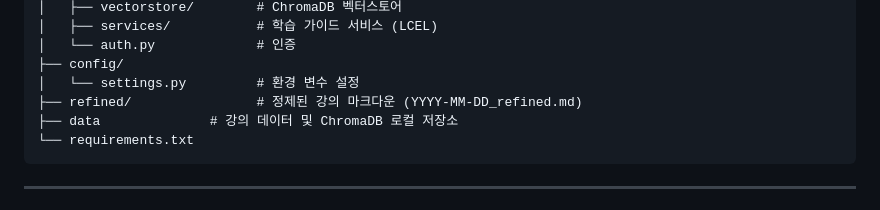
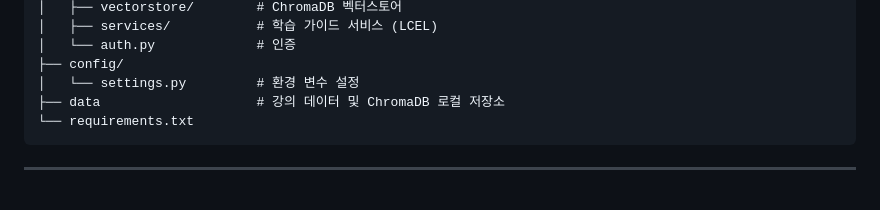
Before and after one commit to LearnCraftOrg/LearnCraft, a Markdown page: README.md, the part around the change. Drawn GitHub-style.

````diff
--- a/README.md
+++ b/README.md
@@ -65,8 +65,7 @@ LearnCraft/
 │   └── auth.py             # 인증
 ├── config/
 │   └── settings.py         # 환경 변수 설정
-├── refined/                # 정제된 강의 마크다운 (YYYY-MM-DD_refined.md)
-├── data              # 강의 데이터 및 ChromaDB 로컬 저장소
+├── data                    # 강의 데이터 및 ChromaDB 로컬 저장소
 └── requirements.txt
 ```
 
````
